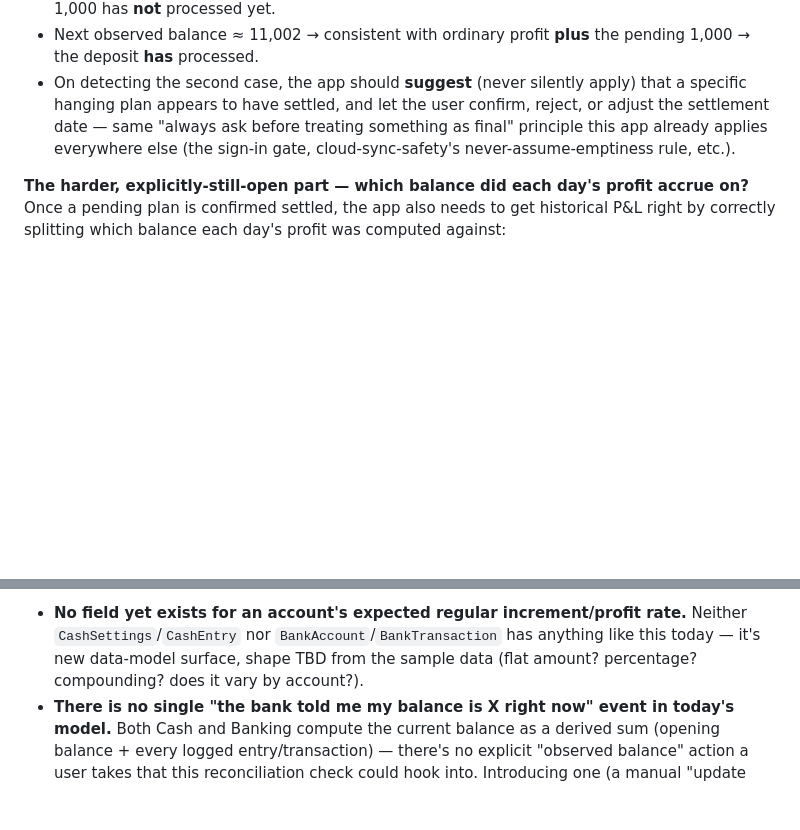
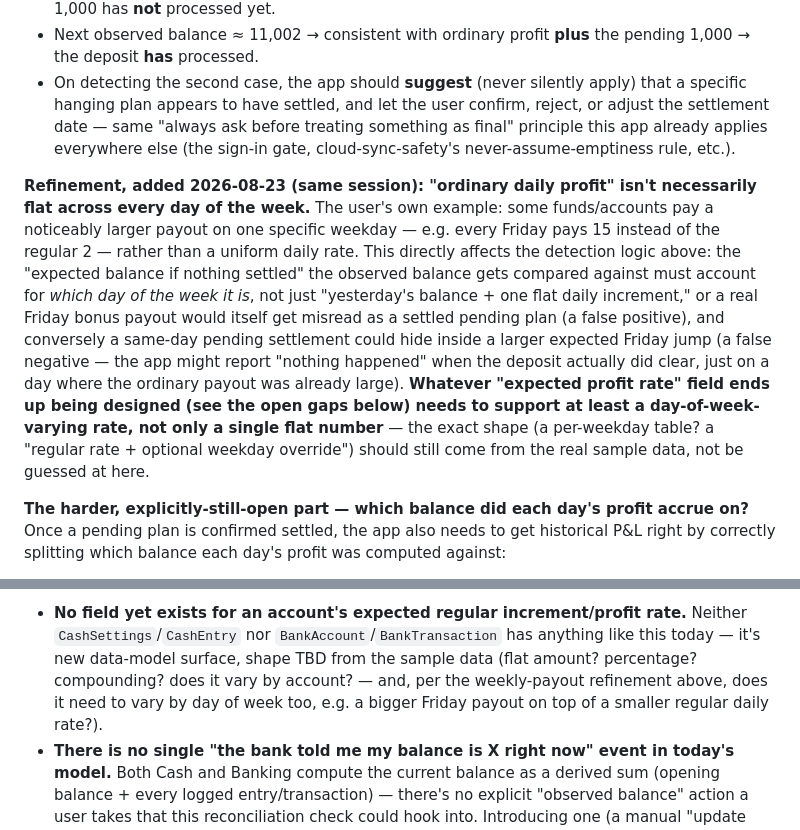
Before and after one commit to ranamrameez/FinaceMaster, a Markdown page: MODULES_PLAN.md, 2 parts joined by grey strips. GitHub-like rendering; blank space fills up the shorter version.

```diff
--- a/MODULES_PLAN.md
+++ b/MODULES_PLAN.md
@@ -864,6 +864,21 @@ verified/refined against the real Excel data before implementing anything):
   app already applies everywhere else (the sign-in gate, cloud-sync-safety's
   never-assume-emptiness rule, etc.).
 
+**Refinement, added 2026-08-23 (same session): "ordinary daily profit" isn't necessarily
+flat across every day of the week.** The user's own example: some funds/accounts pay a
+noticeably larger payout on one specific weekday — e.g. every Friday pays 15 instead of the
+regular 2 — rather than a uniform daily rate. This directly affects the detection logic
+above: the "expected balance if nothing settled" the observed balance gets compared against
+must account for *which day of the week it is*, not just "yesterday's balance + one flat
+daily increment," or a real Friday bonus payout would itself get misread as a settled
+pending plan (a false positive), and conversely a same-day pending settlement could hide
+inside a larger expected Friday jump (a false negative — the app might report "nothing
+happened" when the deposit actually did clear, just on a day where the ordinary payout was
+already large). **Whatever "expected profit rate" field ends up being designed (see the open
+gaps below) needs to support at least a day-of-week-varying rate, not only a single flat
+number** — the exact shape (a per-weekday table? a "regular rate + optional weekday
+override") should still come from the real sample data, not be guessed at here.
+
 **The harder, explicitly-still-open part — which balance did each day's profit accrue on?**
 Once a pending plan is confirmed settled, the app also needs to get historical P&L right by
 correctly splitting which balance each day's profit was computed against:
@@ -885,7 +900,9 @@ same modules §14's Planning feature already covers. Not QSE/PSX.
 - **No field yet exists for an account's expected regular increment/profit rate.** Neither
   `CashSettings`/`CashEntry` nor `BankAccount`/`BankTransaction` has anything like this today
   — it's new data-model surface, shape TBD from the sample data (flat amount? percentage?
-  compounding? does it vary by account?).
+  compounding? does it vary by account? — and, per the weekly-payout refinement above, does
+  it need to vary by day of week too, e.g. a bigger Friday payout on top of a smaller regular
+  daily rate?).
 - **There is no single "the bank told me my balance is X right now" event in today's model.**
   Both Cash and Banking compute the current balance as a derived sum (opening balance +
   every logged entry/transaction) — there's no explicit "observed balance" action a user
```
Also changed, not shown: CLAUDE.md (+9 -0 lines), README.md (+5 -0 lines).
